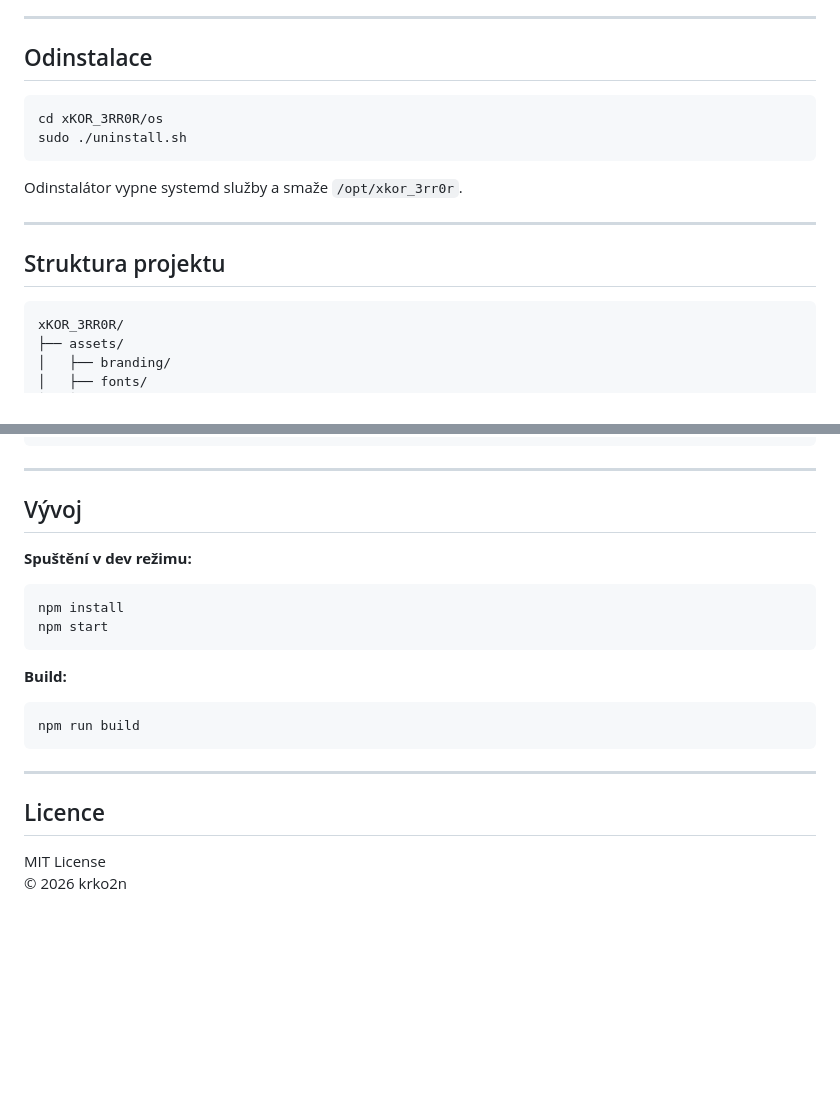
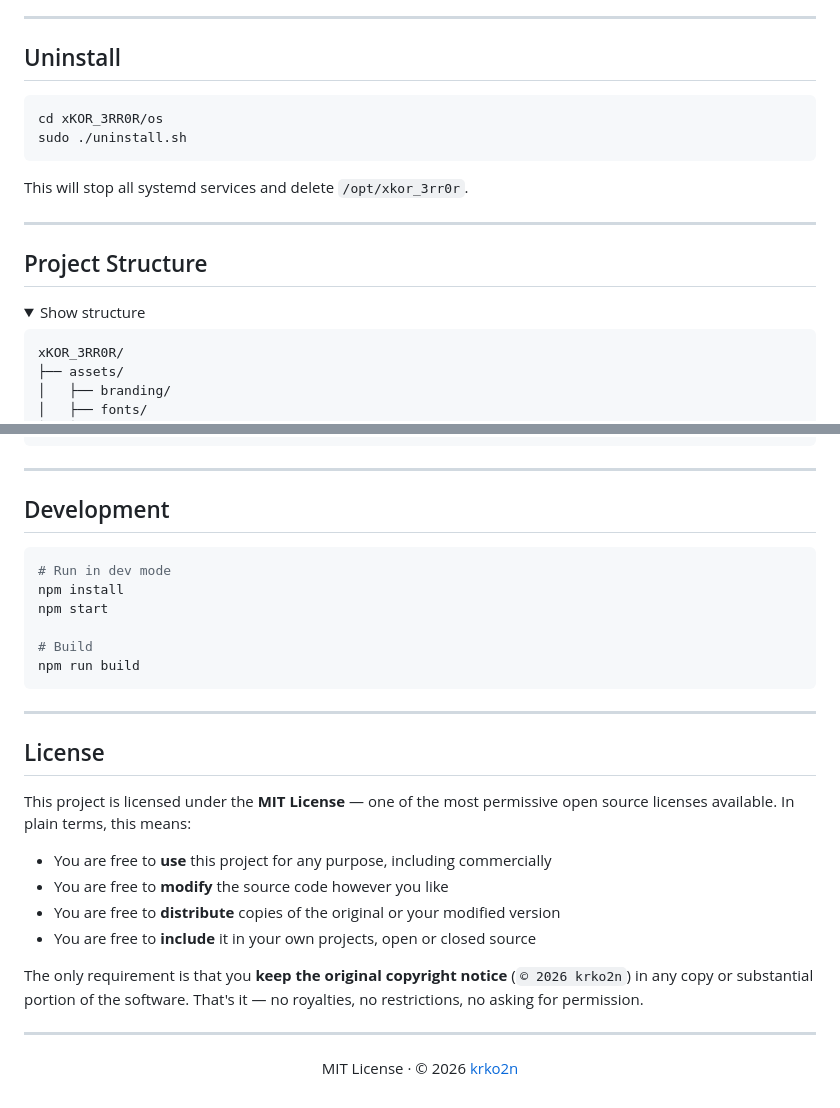
Before and after one commit to krko2n/xKOR_3RR0R, a Markdown page: README.md, 2 parts joined by grey strips. GitHub-like rendering; folded sections open; blank space fills up the shorter version.

````diff
--- a/README.md
+++ b/README.md
@@ -66,18 +94,21 @@ Po restartu se zobrazí boot screen, login screen, glitch animace a následně x
 
 ---
 
-## Odinstalace
+## Uninstall
 
 ```bash
 cd xKOR_3RR0R/os
 sudo ./uninstall.sh
 ```
 
-Odinstalátor vypne systemd služby a smaže `/opt/xkor_3rr0r`.
+This will stop all systemd services and delete `/opt/xkor_3rr0r`.
 
 ---
 
-## Struktura projektu
+## Project Structure
+
+<details>
+<summary>Show structure</summary>
 
 ```
 xKOR_3RR0R/
@@ -144,23 +177,32 @@ xKOR_3RR0R/
 ---
 
-## Vývoj
-
-**Spuštění v dev režimu:**
+## Development
 
 ```bash
+# Run in dev mode
 npm install
 npm start
-```
 
-**Build:**
-
-```bash
+# Build
 npm run build
 ```
 
 ---
 
-## Licence
+## License
 
-MIT License
-© 2026 krko2n
+This project is licensed under the **MIT License** — one of the most permissive open source licenses available. In plain terms, this means:
+
+- You are free to **use** this project for any purpose, including commercially
+- You are free to **modify** the source code however you like
+- You are free to **distribute** copies of the original or your modified version
+- You are free to **include** it in your own projects, open or closed source
+
+The only requirement is that you **keep the original copyright notice** (`© 2026 krko2n`) in any copy or substantial portion of the software. That's it — no royalties, no restrictions, no asking for permission.
+
+---
+
+<div align="center">
+
+MIT License · © 2026 [krko2n](https://github.com/krko2n)
+
````
Also changed, not shown: other parts of README.md (+63 -32 lines).
